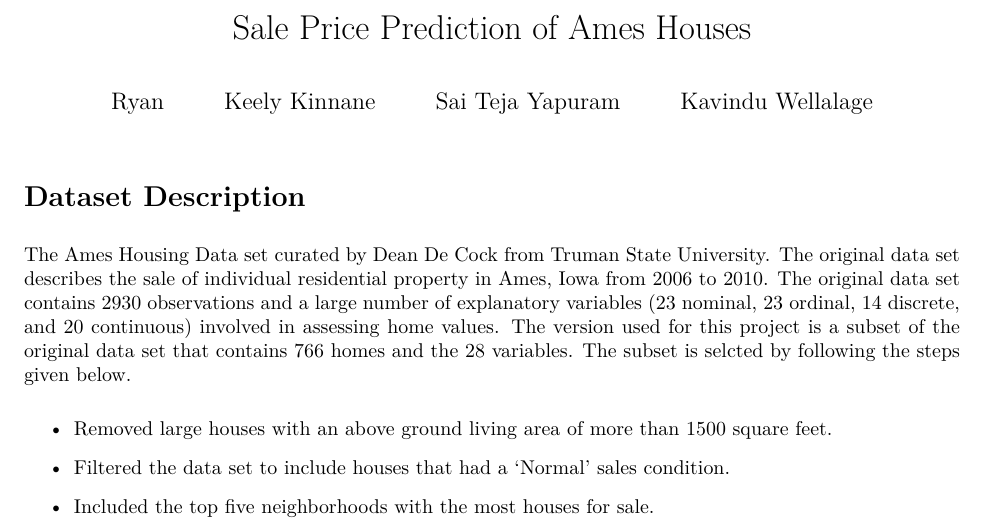
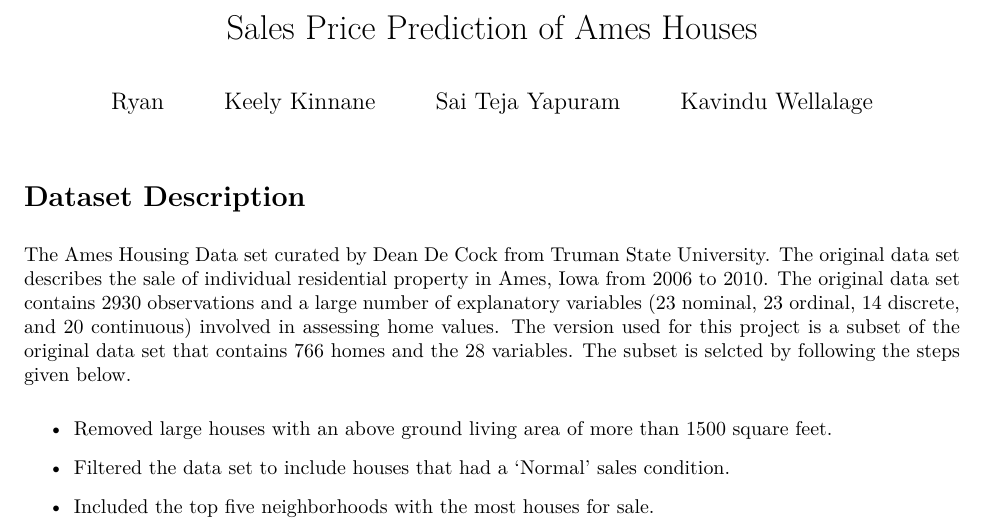
Before and after one commit to Kavindu404/ALG-Project, an R Markdown document (proposal.Rmd): part of page 1 of 3, cut so that both start at the same text. The pictures show the output file proposal.pdf that the author committed with the source.

Commit message:
fixed type in the title

```diff
--- a/proposal.Rmd
+++ b/proposal.Rmd
@@ -1,5 +1,5 @@
 ---
-title: "Sale Price Prediction of Ames Houses"
+title: "Sales Price Prediction of Ames Houses"
 output:
   pdf_document: default
   html_document:
```
Also changed, not shown: proposal.pdf.
